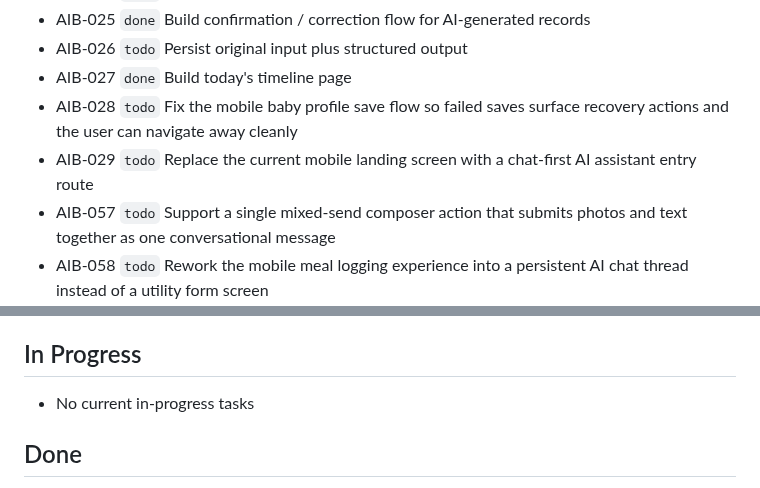
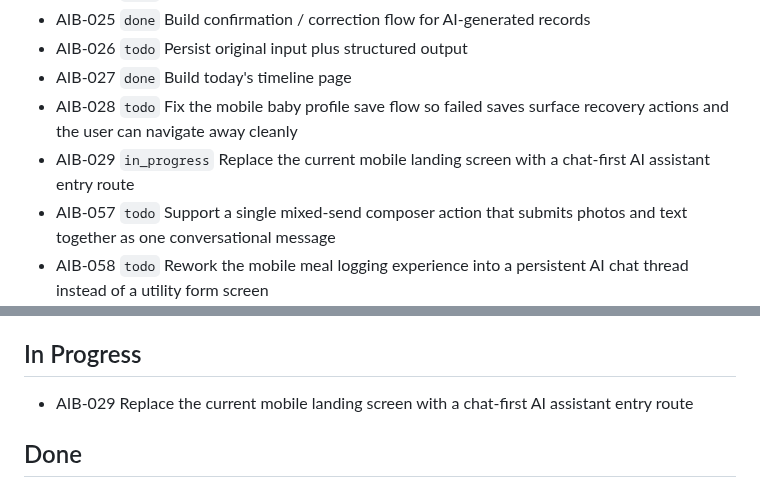
Before and after one commit to tensorcopy/aibaby, a Markdown page: tasks/current.md, 2 parts joined by grey strips. Drawn GitHub-style.

Commit message:
chore(AIB-029): claim chat-first mobile entry

```diff
--- a/tasks/current.md
+++ b/tasks/current.md
@@ -22,7 +22,7 @@ This file is the lightweight shared backlog for human and agent coordination.
 - AIB-026 `todo` Persist original input plus structured output
 - AIB-027 `done` Build today's timeline page
 - AIB-028 `todo` Fix the mobile baby profile save flow so failed saves surface recovery actions and the user can navigate away cleanly
-- AIB-029 `todo` Replace the current mobile landing screen with a chat-first AI assistant entry route
+- AIB-029 `in_progress` Replace the current mobile landing screen with a chat-first AI assistant entry route
 - AIB-057 `todo` Support a single mixed-send composer action that submits photos and text together as one conversational message
 - AIB-058 `todo` Rework the mobile meal logging experience into a persistent AI chat thread instead of a utility form screen
 
@@ -56,7 +56,7 @@ This file is the lightweight shared backlog for human and agent coordination.
 
 ## In Progress
 
-- No current in-progress tasks
+- AIB-029 Replace the current mobile landing screen with a chat-first AI assistant entry route
 
 ## Done
 
```
